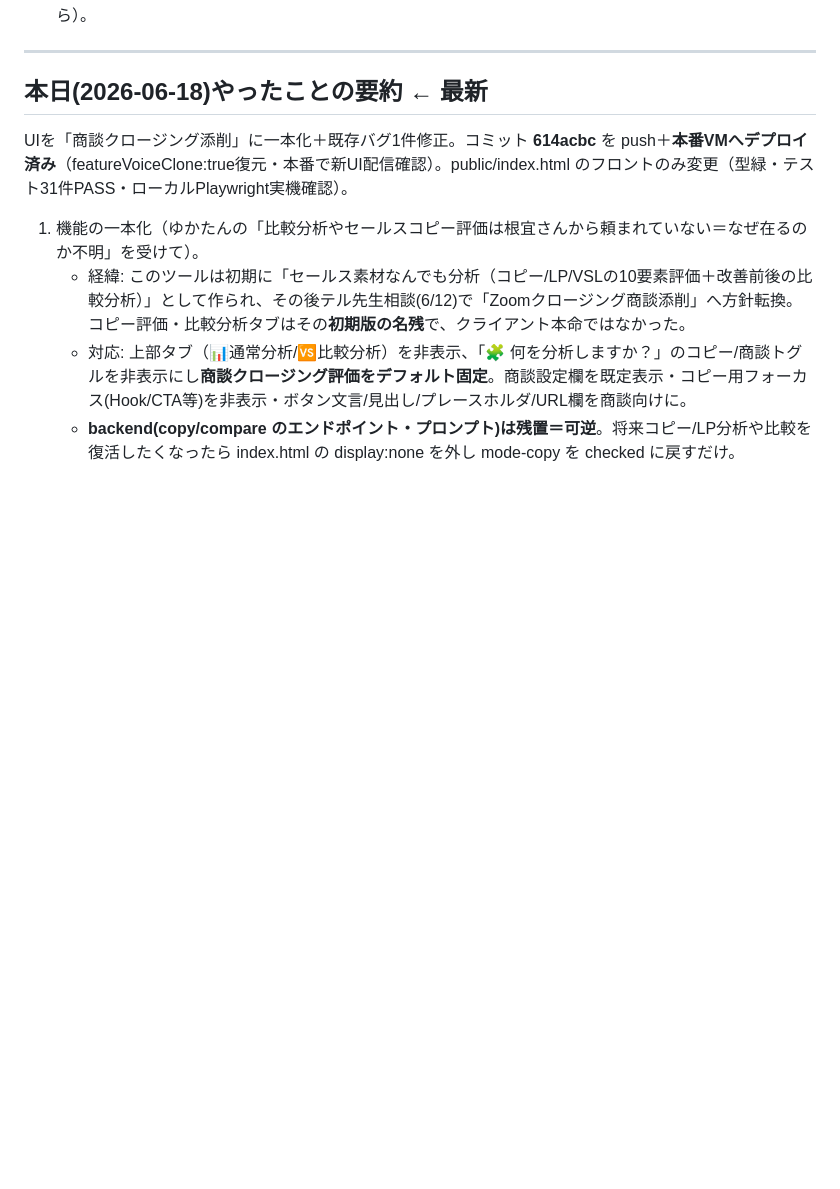
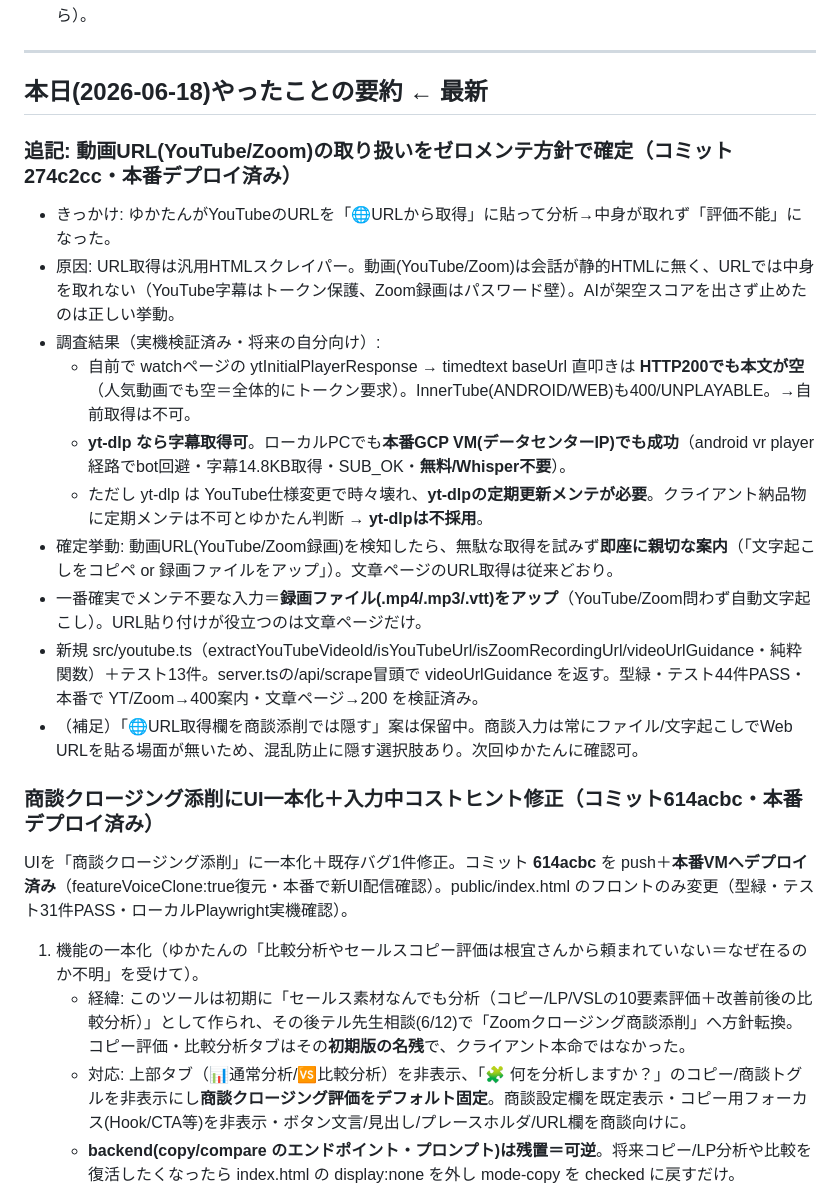
Before and after one commit to tenpoohlove/salespro, a Markdown page: HANDOFF.md, the part around the change. Drawn GitHub-style; blank space fills up the shorter version.

Commit message:
docs: HANDOFF更新(2026-06-18 動画URLはゼロメンテ案内方針・yt-dlp調査結果を記録)
Co-Authored-By: Claude Opus 4.8 (1M context) <noreply@anthropic.com>

```diff
--- a/HANDOFF.md
+++ b/HANDOFF.md
@@ -80,6 +80,20 @@
 ---
 
 ## 本日(2026-06-18)やったことの要約 ← 最新
+
+### 追記: 動画URL(YouTube/Zoom)の取り扱いをゼロメンテ方針で確定（コミット274c2cc・本番デプロイ済み）
+- きっかけ: ゆかたんがYouTubeのURLを「🌐URLから取得」に貼って分析→中身が取れず「評価不能」になった。
+- 原因: URL取得は汎用HTMLスクレイパー。動画(YouTube/Zoom)は会話が静的HTMLに無く、URLでは中身を取れない（YouTube字幕はトークン保護、Zoom録画はパスワード壁）。AIが架空スコアを出さず止めたのは正しい挙動。
+- 調査結果（実機検証済み・将来の自分向け）:
+  - 自前で watchページの ytInitialPlayerResponse → timedtext baseUrl 直叩きは **HTTP200でも本文が空**（人気動画でも空＝全体的にトークン要求）。InnerTube(ANDROID/WEB)も400/UNPLAYABLE。→自前取得は不可。
+  - **yt-dlp なら字幕取得可**。ローカルPCでも**本番GCP VM(データセンターIP)でも成功**（android vr player経路でbot回避・字幕14.8KB取得・SUB_OK・**無料/Whisper不要**）。
+  - ただし yt-dlp は YouTube仕様変更で時々壊れ、**yt-dlpの定期更新メンテが必要**。クライアント納品物に定期メンテは不可とゆかたん判断 → **yt-dlpは不採用**。
+- 確定挙動: 動画URL(YouTube/Zoom録画)を検知したら、無駄な取得を試みず**即座に親切な案内**（「文字起こしをコピペ or 録画ファイルをアップ」）。文章ページのURL取得は従来どおり。
+- 一番確実でメンテ不要な入力＝**録画ファイル(.mp4/.mp3/.vtt)をアップ**（YouTube/Zoom問わず自動文字起こし）。URL貼り付けが役立つのは文章ページだけ。
+- 新規 src/youtube.ts（extractYouTubeVideoId/isYouTubeUrl/isZoomRecordingUrl/videoUrlGuidance・純粋関数）＋テスト13件。server.tsの/api/scrape冒頭で videoUrlGuidance を返す。型緑・テスト44件PASS・本番で YT/Zoom→400案内・文章ページ→200 を検証済み。
+- （補足）「🌐URL取得欄を商談添削では隠す」案は保留中。商談入力は常にファイル/文字起こしでWeb URLを貼る場面が無いため、混乱防止に隠す選択肢あり。次回ゆかたんに確認可。
+
+### 商談クロージング添削にUI一本化＋入力中コストヒント修正（コミット614acbc・本番デプロイ済み）
 UIを「商談クロージング添削」に一本化＋既存バグ1件修正。コミット **614acbc** を push＋**本番VMへデプロイ済み**（featureVoiceClone:true復元・本番で新UI配信確認）。public/index.html のフロントのみ変更（型緑・テスト31件PASS・ローカルPlaywright実機確認）。
 1. 機能の一本化（ゆかたんの「比較分析やセールスコピー評価は根宜さんから頼まれていない＝なぜ在るのか不明」を受けて）。
    - 経緯: このツールは初期に「セールス素材なんでも分析（コピー/LP/VSLの10要素評価＋改善前後の比較分析）」として作られ、その後テル先生相談(6/12)で「Zoomクロージング商談添削」へ方針転換。コピー評価・比較分析タブはその**初期版の名残**で、クライアント本命ではなかった。
```
